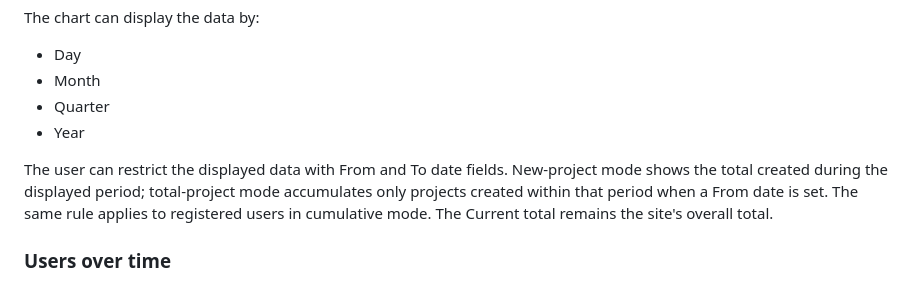
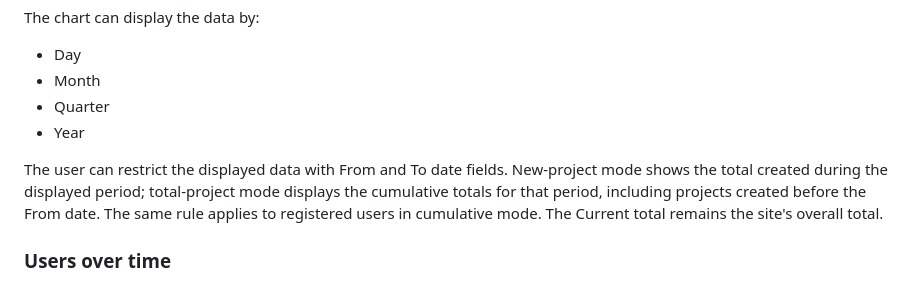
Before and after one commit to rdmorganiser/rdmo-plugins-statistics, a Markdown page: README.md, the part around the change. Drawn GitHub-style.

Commit message:
update readme
Signed-off-by: David Wallace <david.wallace@tu-darmstadt.de>

```diff
--- a/README.md
+++ b/README.md
@@ -150,7 +150,7 @@ The chart can display the data by:
 - Quarter
 - Year
 
-The user can restrict the displayed data with From and To date fields. New-project mode shows the total created during the displayed period; total-project mode accumulates only projects created within that period when a From date is set. The same rule applies to registered users in cumulative mode. The Current total remains the site's overall total.
+The user can restrict the displayed data with From and To date fields. New-project mode shows the total created during the displayed period; total-project mode displays the cumulative totals for that period, including projects created before the From date. The same rule applies to registered users in cumulative mode. The Current total remains the site's overall total.
 
 ### Users over time
 
```
